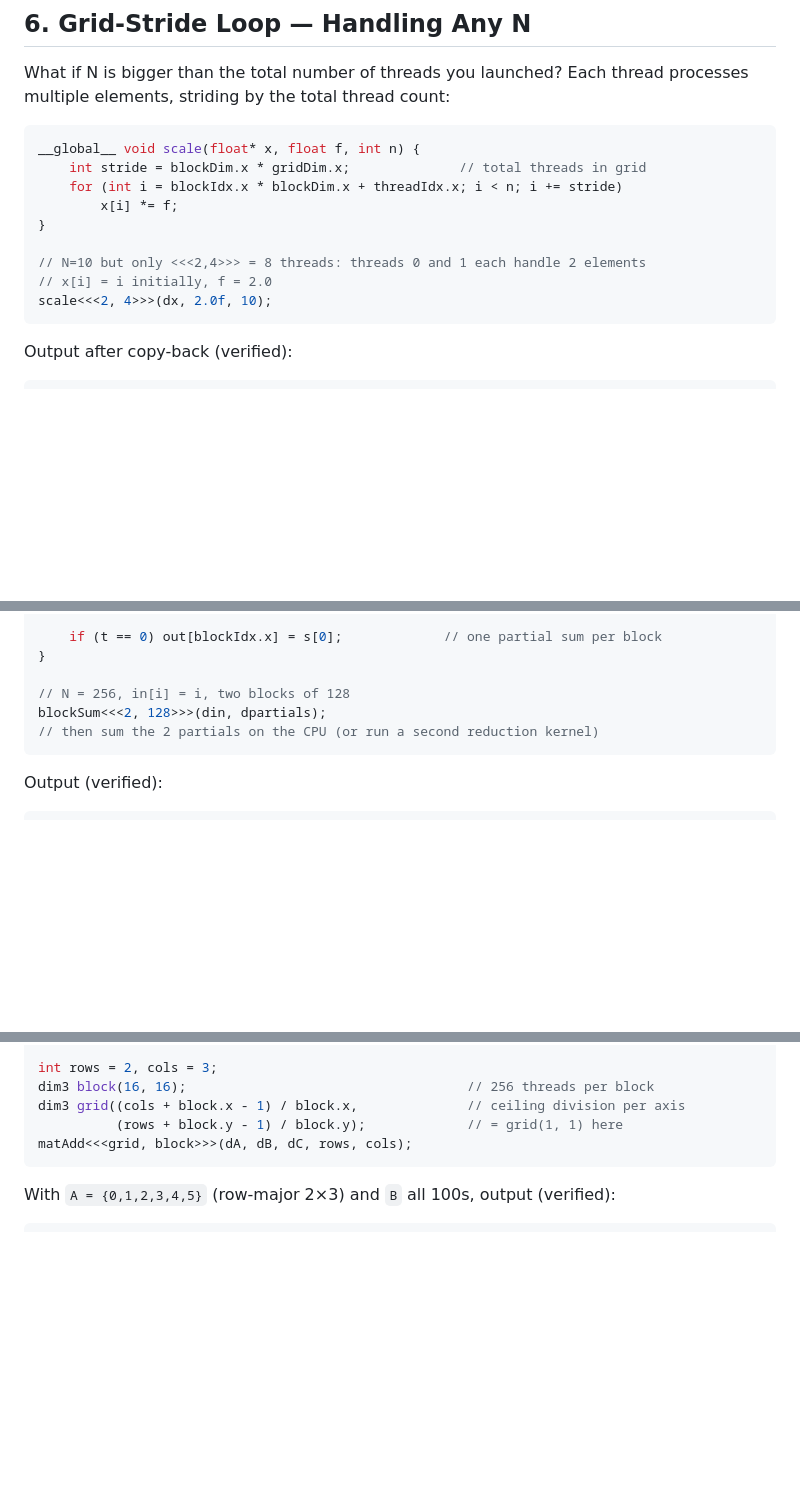
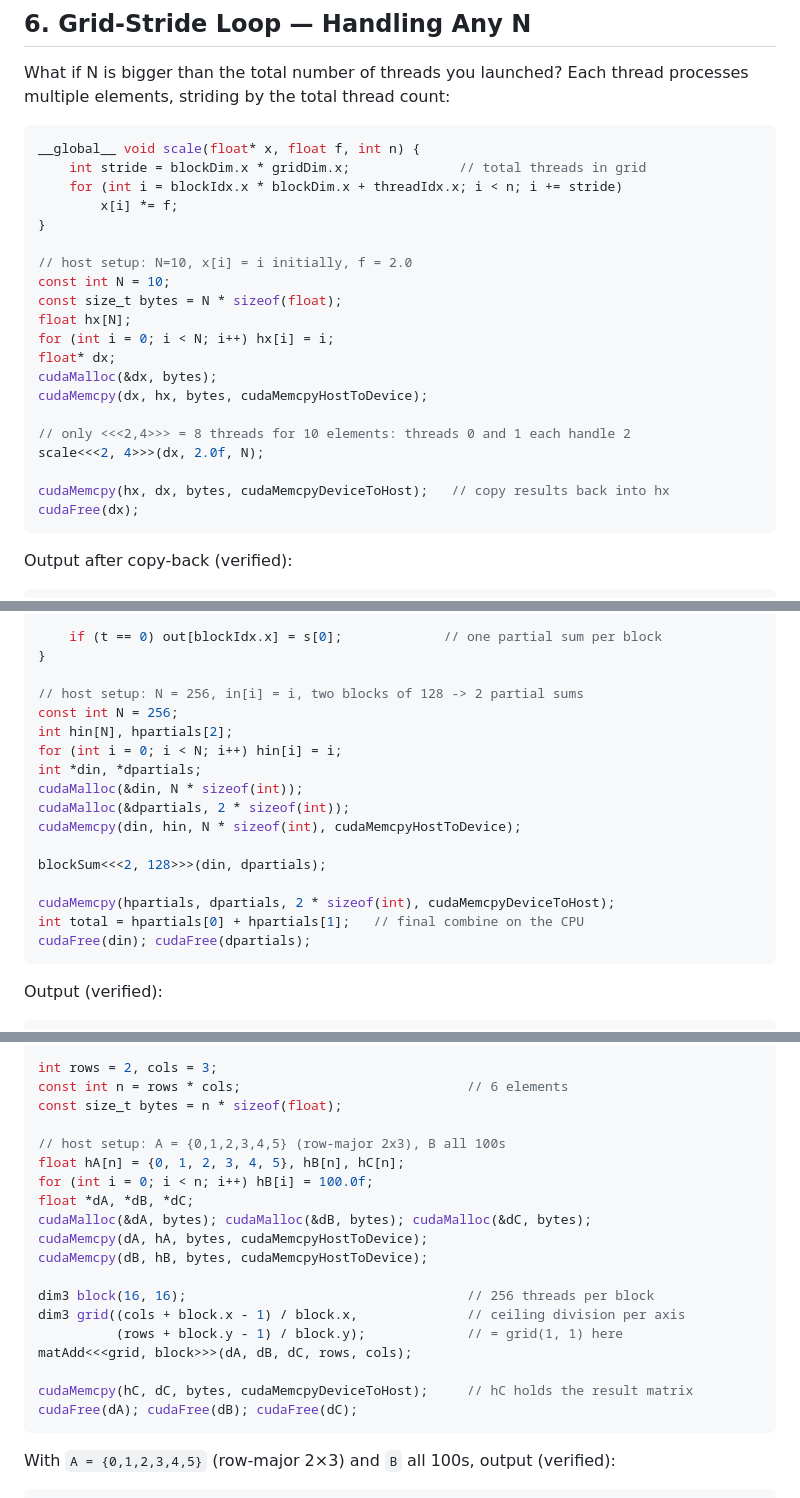
Before and after one commit to Yalee104/Programming-Review, a Markdown page: cuda_study_summary.md, 3 parts joined by grey strips. Rendered like a GitHub page; blank space fills up the shorter version.

Commit message:
CUDA summary: make kernel-launch examples self-contained (device pointer setup)
Sections 6, 10, 11, 13 launched kernels on device pointers (dx, din,
dout, dpartials, dA/dB/dC) that were never allocated in the snippet — the
CUDA analogue of the fixed C++ incomplete-example bug. Each now shows the
full host-side setup: cudaMalloc, cudaMemcpy host->device, the launch,
copy-back, and cudaFree, using the same idioms established in section 5.

CUDA can't run in this sandbox (no GPU), so per the summary's own method
each kernel's logic was re-emulated on the CPU with the now-explicit host
inputs, confirming the stated outputs are unchanged (0..18; 3 6 9..15;
8128/24512/32640; 100 101 102/103 104 105). Sections 1 and 7 keep their
deliberate concept/API-shape fragments. Python was already swept clean.

Co-Authored-By: Claude Fable 5 <noreply@anthropic.com>
Claude-Session: https://claude.ai/code/session_018T6gsNP2DvQV4YCeNefa1B

````diff
--- a/cuda_study_summary.md
+++ b/cuda_study_summary.md
@@ -234,9 +234,20 @@ __global__ void scale(float* x, float f, int n) {
         x[i] *= f;
 }
 
-// N=10 but only <<<2,4>>> = 8 threads: threads 0 and 1 each handle 2 elements
-// x[i] = i initially, f = 2.0
-scale<<<2, 4>>>(dx, 2.0f, 10);
+// host setup: N=10, x[i] = i initially, f = 2.0
+const int N = 10;
+const size_t bytes = N * sizeof(float);
+float hx[N];
+for (int i = 0; i < N; i++) hx[i] = i;
+float* dx;
+cudaMalloc(&dx, bytes);
+cudaMemcpy(dx, hx, bytes, cudaMemcpyHostToDevice);
+
+// only <<<2,4>>> = 8 threads for 10 elements: threads 0 and 1 each handle 2
+scale<<<2, 4>>>(dx, 2.0f, N);
+
+cudaMemcpy(hx, dx, bytes, cudaMemcpyDeviceToHost);   // copy results back into hx
+cudaFree(dx);
 ```
 
 Output after copy-back (verified):
@@ -423,9 +443,20 @@ __global__ void blockSum(const int* in, int* out) {
     if (t == 0) out[blockIdx.x] = s[0];             // one partial sum per block
 }
 
-// N = 256, in[i] = i, two blocks of 128
+// host setup: N = 256, in[i] = i, two blocks of 128 -> 2 partial sums
+const int N = 256;
+int hin[N], hpartials[2];
+for (int i = 0; i < N; i++) hin[i] = i;
+int *din, *dpartials;
+cudaMalloc(&din, N * sizeof(int));
+cudaMalloc(&dpartials, 2 * sizeof(int));
+cudaMemcpy(din, hin, N * sizeof(int), cudaMemcpyHostToDevice);
+
 blockSum<<<2, 128>>>(din, dpartials);
-// then sum the 2 partials on the CPU (or run a second reduction kernel)
+
+cudaMemcpy(hpartials, dpartials, 2 * sizeof(int), cudaMemcpyDeviceToHost);
+int total = hpartials[0] + hpartials[1];   // final combine on the CPU
+cudaFree(din); cudaFree(dpartials);
 ```
 
 Output (verified):
@@ -498,10 +529,24 @@ __global__ void matAdd(const float* A, const float* B, float* C,
 }
 
 int rows = 2, cols = 3;
+const int n = rows * cols;                             // 6 elements
+const size_t bytes = n * sizeof(float);
+
+// host setup: A = {0,1,2,3,4,5} (row-major 2x3), B all 100s
+float hA[n] = {0, 1, 2, 3, 4, 5}, hB[n], hC[n];
+for (int i = 0; i < n; i++) hB[i] = 100.0f;
+float *dA, *dB, *dC;
+cudaMalloc(&dA, bytes); cudaMalloc(&dB, bytes); cudaMalloc(&dC, bytes);
+cudaMemcpy(dA, hA, bytes, cudaMemcpyHostToDevice);
+cudaMemcpy(dB, hB, bytes, cudaMemcpyHostToDevice);
+
 dim3 block(16, 16);                                    // 256 threads per block
 dim3 grid((cols + block.x - 1) / block.x,              // ceiling division per axis
           (rows + block.y - 1) / block.y);             // = grid(1, 1) here
 matAdd<<<grid, block>>>(dA, dB, dC, rows, cols);
+
+cudaMemcpy(hC, dC, bytes, cudaMemcpyDeviceToHost);     // hC holds the result matrix
+cudaFree(dA); cudaFree(dB); cudaFree(dC);
 ```
 
 With `A = {0,1,2,3,4,5}` (row-major 2×3) and `B` all 100s, output (verified):
````
Also changed, not shown: other parts of cuda_study_summary.md (+10 -1 lines).
